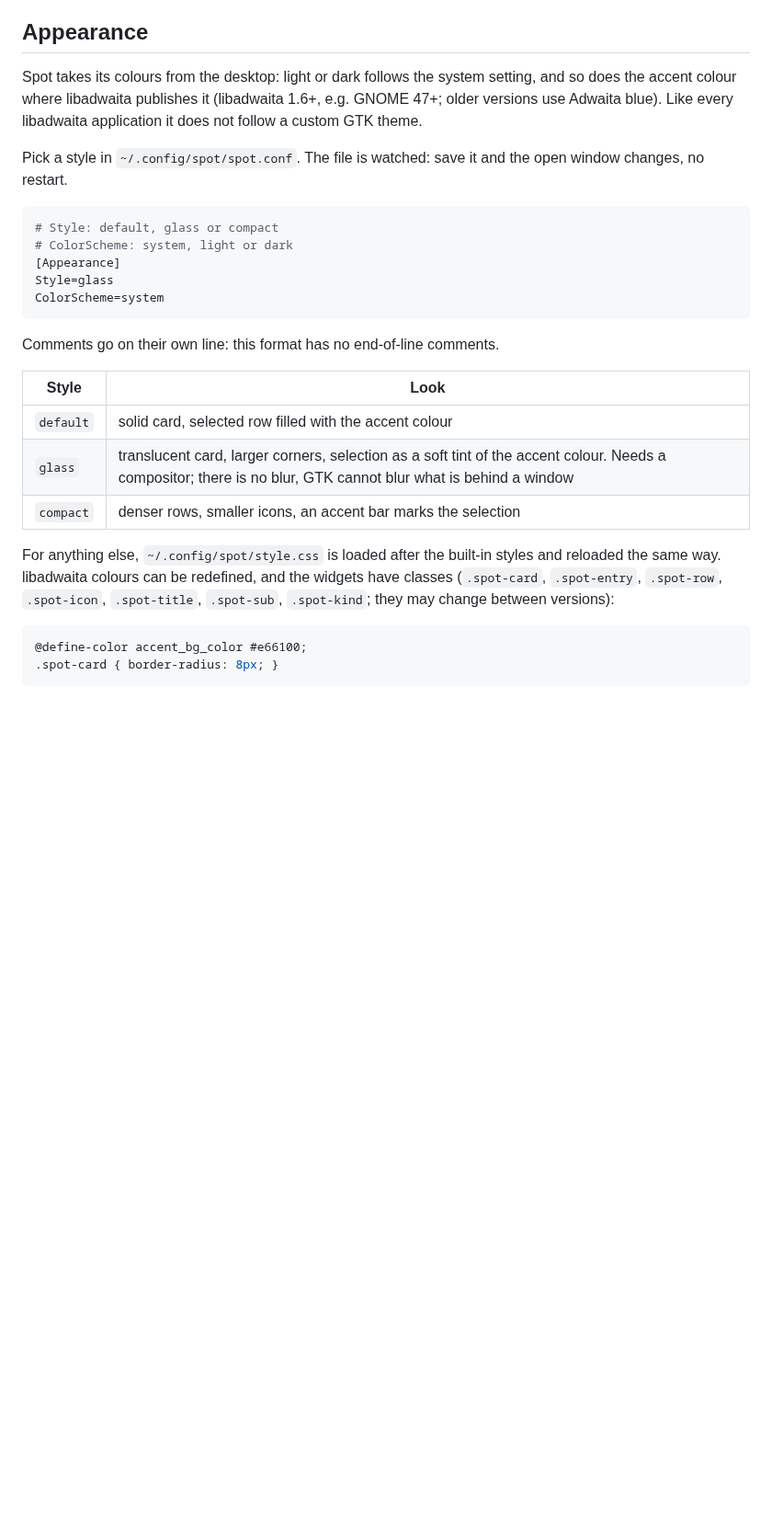
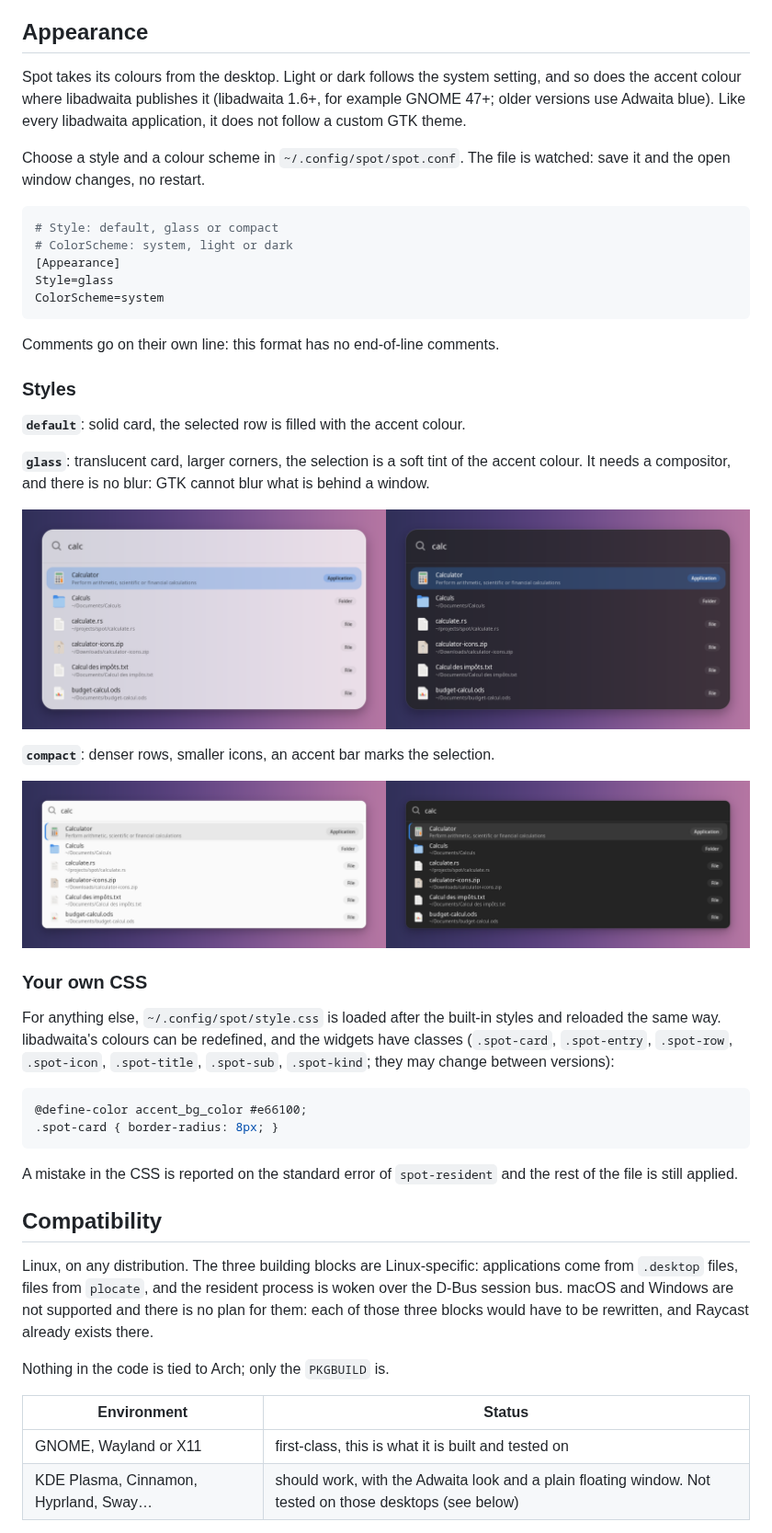
Before and after one commit to alarboulletmarin/spot, a Markdown page: README.md, the part around one of its changes. Shown at 92% size. Rendered like a GitHub page; pictures changed too: docs/screenshots/compact.png (added), docs/screenshots/glass.png (added); blank space fills up the shorter version.

````diff
--- a/README.md
+++ b/README.md
@@ -82,9 +131,9 @@ To upgrade, run the same commands again (`git pull` first on Arch), then restart
 
 ## Appearance
 
-Spot takes its colours from the desktop: light or dark follows the system setting, and so does the accent colour where libadwaita publishes it (libadwaita 1.6+, e.g. GNOME 47+; older versions use Adwaita blue). Like every libadwaita application it does not follow a custom GTK theme.
+Spot takes its colours from the desktop. Light or dark follows the system setting, and so does the accent colour where libadwaita publishes it (libadwaita 1.6+, for example GNOME 47+; older versions use Adwaita blue). Like every libadwaita application, it does not follow a custom GTK theme.
 
-Pick a style in `~/.config/spot/spot.conf`. The file is watched: save it and the open window changes, no restart.
+Choose a style and a colour scheme in `~/.config/spot/spot.conf`. The file is watched: save it and the open window changes, no restart.
 
 ```ini
 # Style: default, glass or compact
@@ -96,15 +145,37 @@ ColorScheme=system
 
 Comments go on their own line: this format has no end-of-line comments.
 
-| Style | Look |
-|---|---|
-| `default` | solid card, selected row filled with the accent colour |
-| `glass` | translucent card, larger corners, selection as a soft tint of the accent colour. Needs a compositor; there is no blur, GTK cannot blur what is behind a window |
-| `compact` | denser rows, smaller icons, an accent bar marks the selection |
+### Styles
 
-For anything else, `~/.config/spot/style.css` is loaded after the built-in styles and reloaded the same way. libadwaita colours can be redefined, and the widgets have classes (`.spot-card`, `.spot-entry`, `.spot-row`, `.spot-icon`, `.spot-title`, `.spot-sub`, `.spot-kind`; they may change between versions):
+**`default`**: solid card, the selected row is filled with the accent colour.
+
+**`glass`**: translucent card, larger corners, the selection is a soft tint of the accent colour. It needs a compositor, and there is no blur: GTK cannot blur what is behind a window.
+
+![spot, glass style, light and dark](docs/screenshots/glass.png)
+
+**`compact`**: denser rows, smaller icons, an accent bar marks the selection.
+
+![spot, compact style, light and dark](docs/screenshots/compact.png)
+
+### Your own CSS
+
+For anything else, `~/.config/spot/style.css` is loaded after the built-in styles and reloaded the same way. libadwaita's colours can be redefined, and the widgets have classes (`.spot-card`, `.spot-entry`, `.spot-row`, `.spot-icon`, `.spot-title`, `.spot-sub`, `.spot-kind`; they may change between versions):
 
 ```css
 @define-color accent_bg_color #e66100;
 .spot-card { border-radius: 8px; }
 ```
+
+A mistake in the CSS is reported on the standard error of `spot-resident` and the rest of the file is still applied.
+
+## Compatibility
+
+Linux, on any distribution. The three building blocks are Linux-specific: applications come from `.desktop` files, files from `plocate`, and the resident process is woken over the D-Bus session bus. macOS and Windows are not supported and there is no plan for them: each of those three blocks would have to be rewritten, and Raycast already exists there.
+
+Nothing in the code is tied to Arch; only the `PKGBUILD` is.
+
+| Environment | Status |
+|---|---|
+| GNOME, Wayland or X11 | first-class, this is what it is built and tested on |
+| KDE Plasma, Cinnamon, Hyprland, Sway… | should work, with the Adwaita look and a plain floating window. Not tested on those desktops (see below) |
+
````
Also changed, not shown: other parts of README.md (+152 -67 lines), docs/screenshots/default.png (added).
